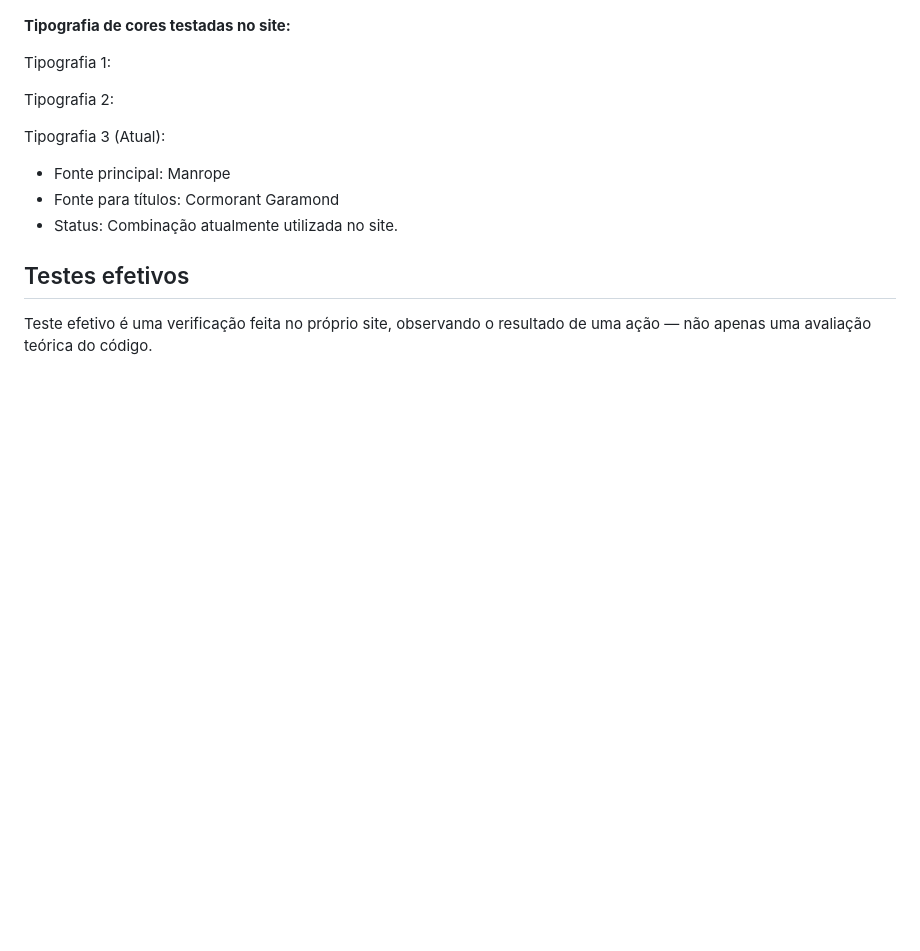
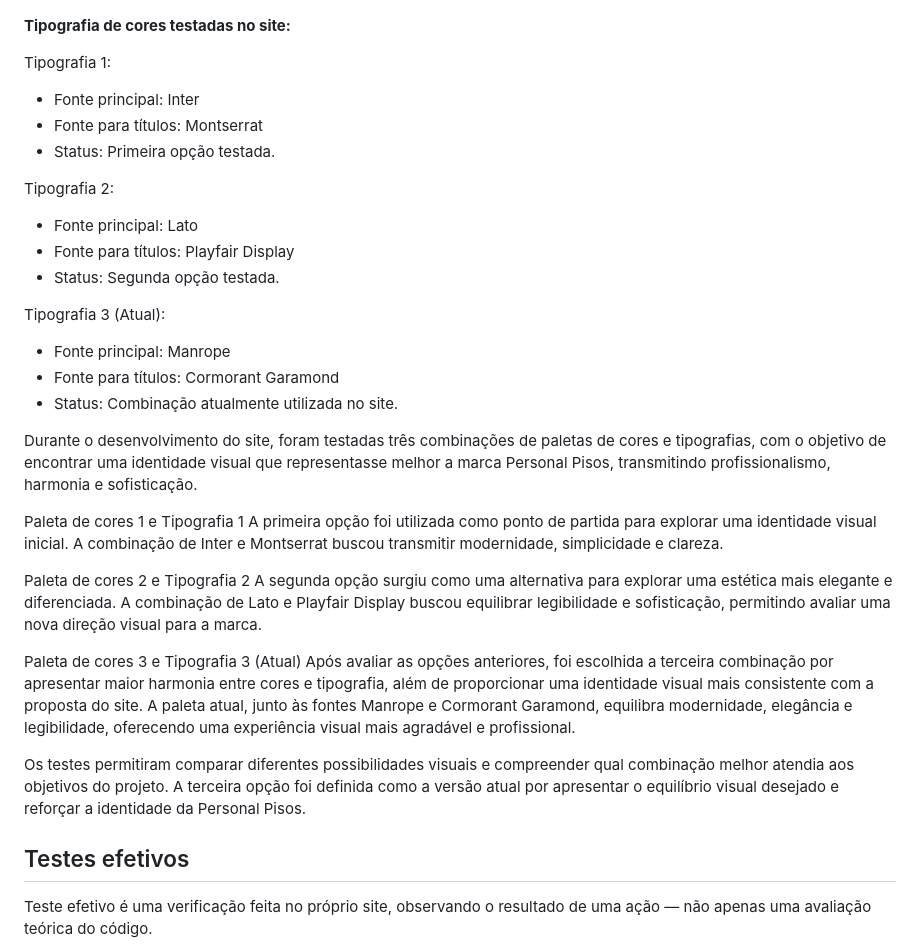
Before and after one commit to JuliaLafaelly/Site_Personal_Pisos, a Markdown page: README.md, the part around the change. Rendered like a GitHub page; blank space fills up the shorter version.

```diff
--- a/README.md
+++ b/README.md
@@ -152,13 +152,32 @@ As imagens de paleta servem como registro visual de comparação.
 **Tipografia de cores testadas no site:**
 
 Tipografia 1:
+- Fonte principal: Inter
+- Fonte para títulos: Montserrat
+- Status: Primeira opção testada.
 
 Tipografia 2:
+- Fonte principal: Lato
+- Fonte para títulos: Playfair Display
+- Status: Segunda opção testada.
 
 Tipografia 3 (Atual):
 - Fonte principal: Manrope
 - Fonte para títulos: Cormorant Garamond
 - Status: Combinação atualmente utilizada no site.
+
+Durante o desenvolvimento do site, foram testadas três combinações de paletas de cores e tipografias, com o objetivo de encontrar uma identidade visual que representasse melhor a marca Personal Pisos, transmitindo profissionalismo, harmonia e sofisticação.
+
+Paleta de cores 1 e Tipografia 1
+A primeira opção foi utilizada como ponto de partida para explorar uma identidade visual inicial. A combinação de Inter e Montserrat buscou transmitir modernidade, simplicidade e clareza.
+
+Paleta de cores 2 e Tipografia 2
+A segunda opção surgiu como uma alternativa para explorar uma estética mais elegante e diferenciada. A combinação de Lato e Playfair Display buscou equilibrar legibilidade e sofisticação, permitindo avaliar uma nova direção visual para a marca.
+
+Paleta de cores 3 e Tipografia 3 (Atual)
+Após avaliar as opções anteriores, foi escolhida a terceira combinação por apresentar maior harmonia entre cores e tipografia, além de proporcionar uma identidade visual mais consistente com a proposta do site. A paleta atual, junto às fontes Manrope e Cormorant Garamond, equilibra modernidade, elegância e legibilidade, oferecendo uma experiência visual mais agradável e profissional.
+
+Os testes permitiram comparar diferentes possibilidades visuais e compreender qual combinação melhor atendia aos objetivos do projeto. A terceira opção foi definida como a versão atual por apresentar o equilíbrio visual desejado e reforçar a identidade da Personal Pisos.
 
 ## Testes efetivos
 
```
